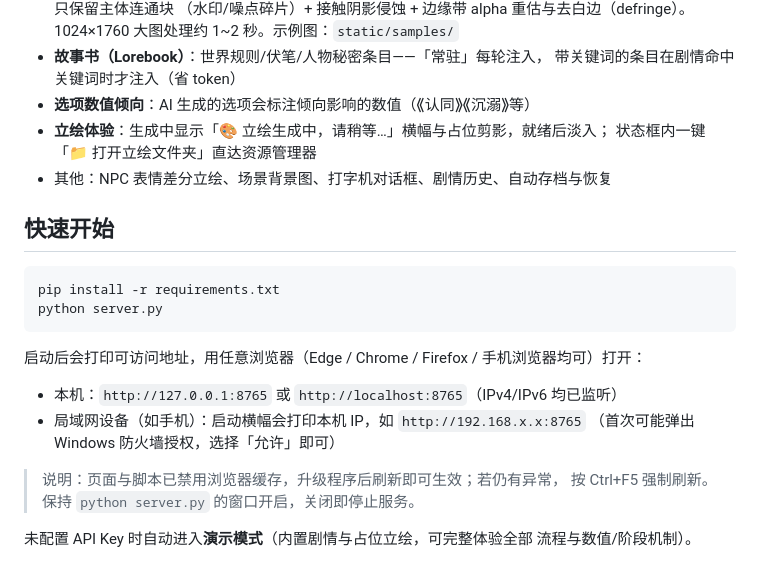
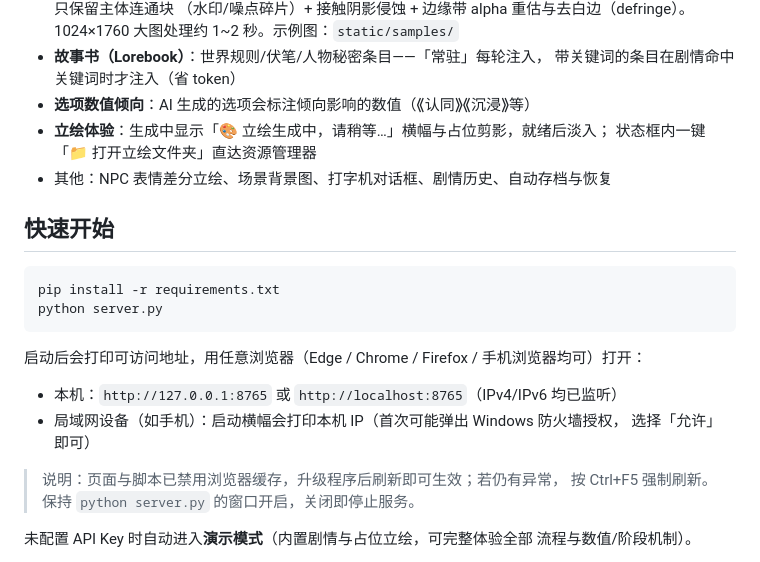
Before and after one commit to xixiaoruo/-galgame-tsf-galgame-AUTO-GALGAME-and-tsf-galgame-, a Markdown page: README.md, the part around one of its changes. Drawn GitHub-style.

```diff
--- a/README.md
+++ b/README.md
@@ -83,7 +80,7 @@
   1024×1760 大图处理约 1~2 秒。示例图：`static/samples/`
 - **故事书（Lorebook）**：世界规则/伏笔/人物秘密条目——「常驻」每轮注入，
   带关键词的条目在剧情命中关键词时才注入（省 token）
-- **选项数值倾向**：AI 生成的选项会标注倾向影响的数值（⟪认同⟫⟪沉溺⟫等）
+- **选项数值倾向**：AI 生成的选项会标注倾向影响的数值（⟪认同⟫⟪沉浸⟫等）
 - **立绘体验**：生成中显示「🎨 立绘生成中，请稍等…」横幅与占位剪影，就绪后淡入；
   状态框内一键「📁 打开立绘文件夹」直达资源管理器
 - 其他：NPC 表情差分立绘、场景背景图、打字机对话框、剧情历史、自动存档与恢复
@@ -98,8 +95,8 @@ python server.py
 启动后会打印可访问地址，用任意浏览器（Edge / Chrome / Firefox / 手机浏览器均可）打开：
 
 - 本机：`http://127.0.0.1:8765` 或 `http://localhost:8765`（IPv4/IPv6 均已监听）
-- 局域网设备（如手机）：启动横幅会打印本机 IP，如 `http://192.168.x.x:8765`
-  （首次可能弹出 Windows 防火墙授权，选择「允许」即可）
+- 局域网设备（如手机）：启动横幅会打印本机 IP（首次可能弹出 Windows 防火墙授权，
+  选择「允许」即可）
 
 > 说明：页面与脚本已禁用浏览器缓存，升级程序后刷新即可生效；若仍有异常，
 > 按 Ctrl+F5 强制刷新。保持 `python server.py` 的窗口开启，关闭即停止服务。
```
Also changed, not shown: other parts of README.md (+25 -25 lines).
